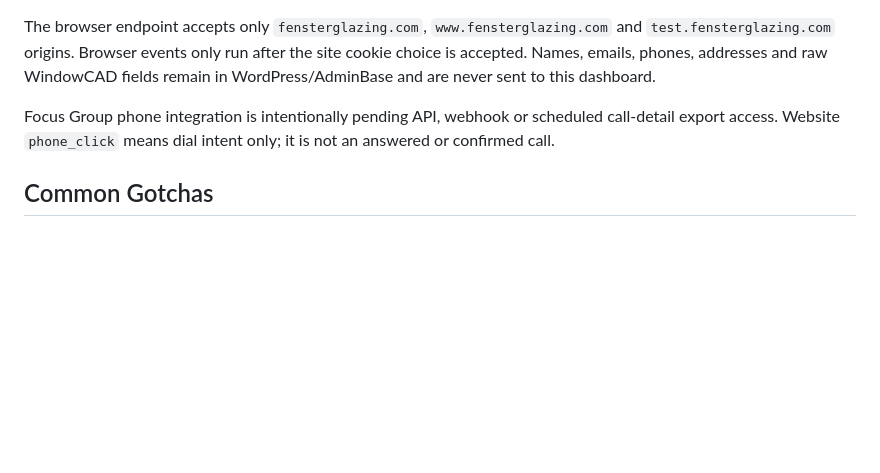
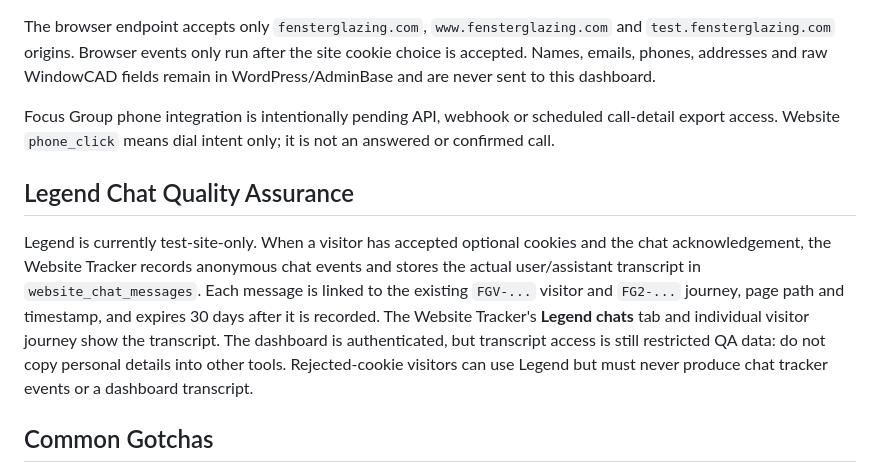
Before and after one commit to 0riceisnice0-hash/Marketing-Dashboard, a Markdown page: README.md, the part around the change. GitHub-like rendering; blank space fills up the shorter version.

Commit message:
Document Legend chat QA retention

```diff
--- a/README.md
+++ b/README.md
@@ -261,6 +261,18 @@ Focus Group phone integration is intentionally pending API, webhook or scheduled
 call-detail export access. Website `phone_click` means dial intent only; it is
 not an answered or confirmed call.
 
+## Legend Chat Quality Assurance
+
+Legend is currently test-site-only. When a visitor has accepted optional cookies
+and the chat acknowledgement, the Website Tracker records anonymous chat events
+and stores the actual user/assistant transcript in `website_chat_messages`.
+Each message is linked to the existing `FGV-...` visitor and `FG2-...` journey,
+page path and timestamp, and expires 30 days after it is recorded. The Website
+Tracker's **Legend chats** tab and individual visitor journey show the transcript.
+The dashboard is authenticated, but transcript access is still restricted QA
+data: do not copy personal details into other tools. Rejected-cookie visitors can
+use Legend but must never produce chat tracker events or a dashboard transcript.
+
 ## Common Gotchas
 
 - Pushing to GitHub may not update the live Cloudflare app. Run the Wrangler Pages deploy command.
```
